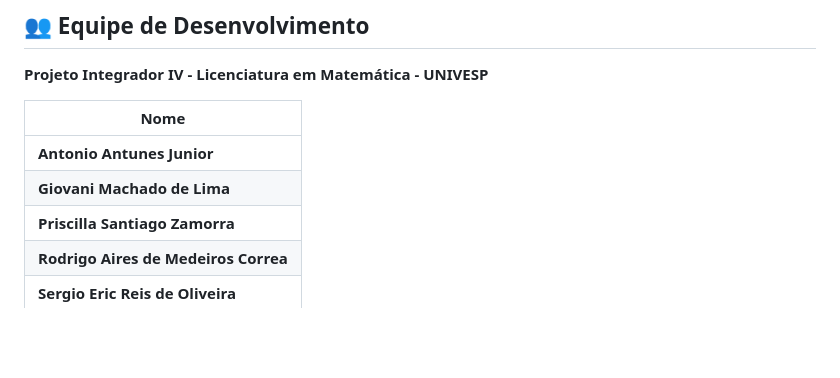
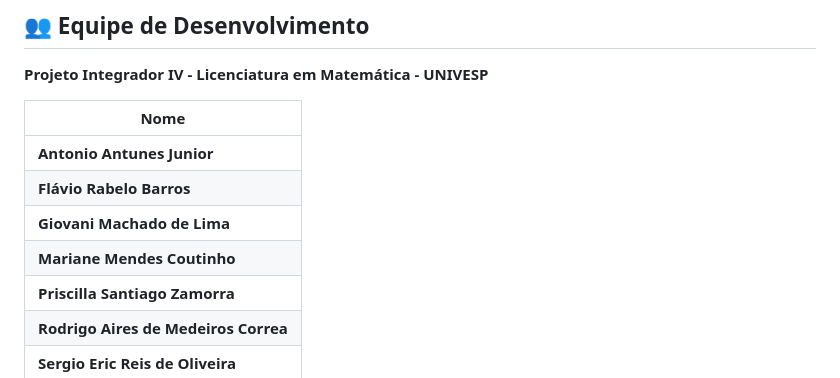
Before and after one commit to profsergioericmatematica/Projeto-Integrador-IV, a Markdown page: README.md, the part around the change. Drawn GitHub-style; blank space fills up the shorter version.

```diff
--- a/README.md
+++ b/README.md
@@ -180,7 +180,9 @@ Para adicionar novas questões:
 | Nome |
 |------|
 | **Antonio Antunes Junior** |
+| **Flávio Rabelo Barros**|
 | **Giovani Machado de Lima** |
+| **Mariane Mendes Coutinho** |
 | **Priscilla Santiago Zamorra** |
 | **Rodrigo Aires de Medeiros Correa** |
 | **Sergio Eric Reis de Oliveira** |
```
